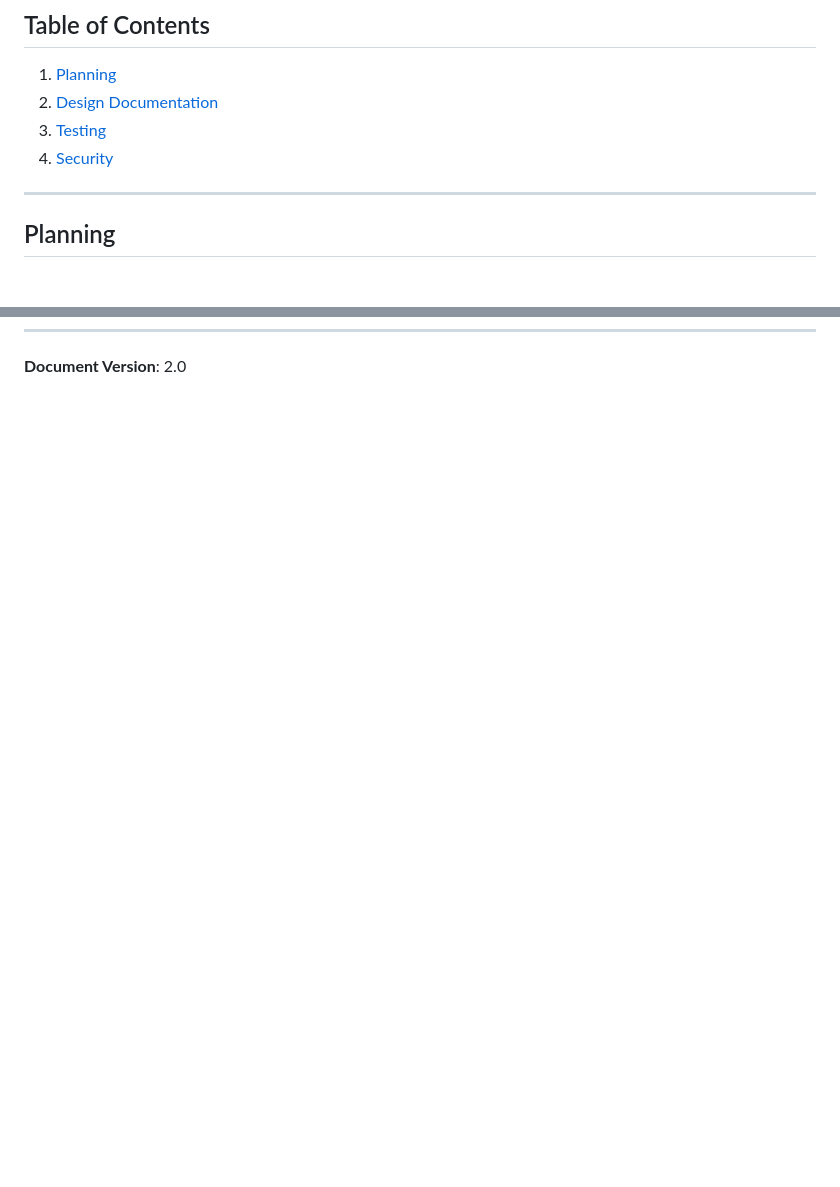
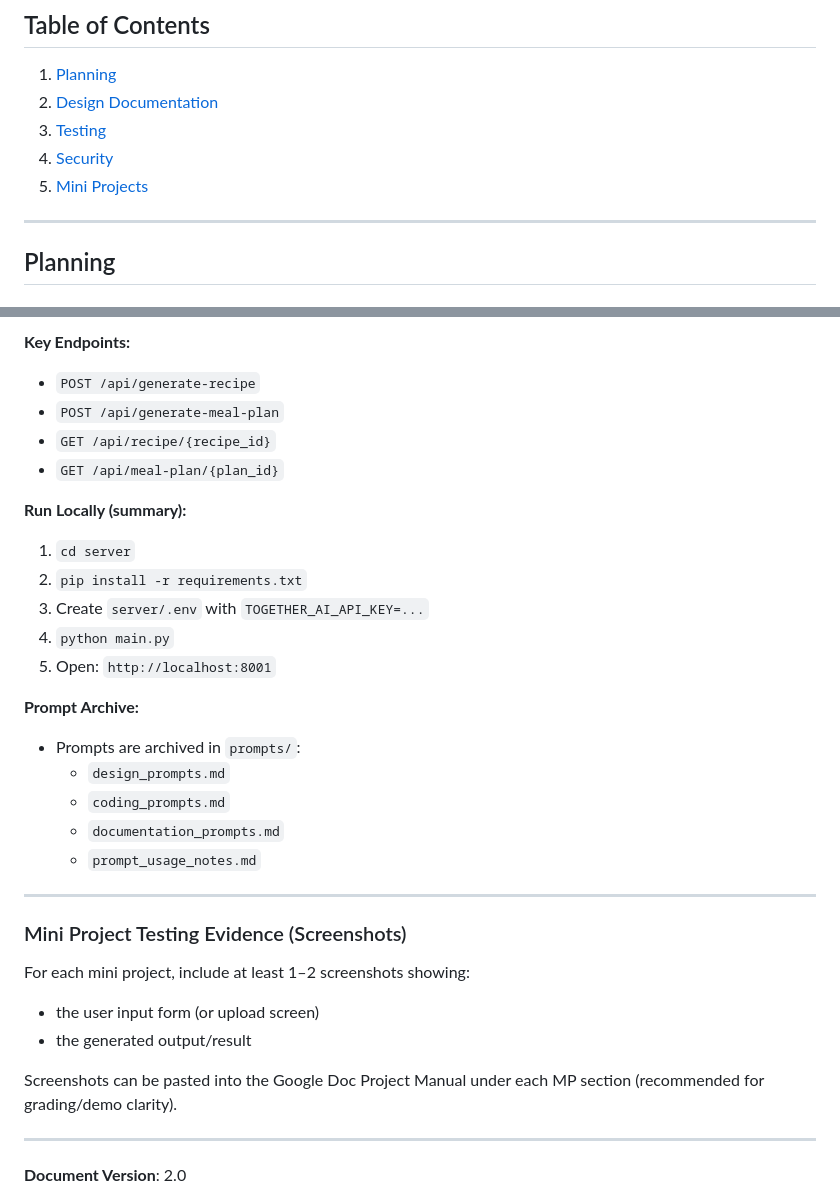
Before and after one commit to mancusiolivia/Group-Red, a Markdown page: PROJECT_MANUAL.md, 2 parts joined by grey strips. Drawn GitHub-style; blank space fills up the shorter version.

Commit message:
Add Mini Projects section to project manual

```diff
--- a/PROJECT_MANUAL.md
+++ b/PROJECT_MANUAL.md
@@ -5,6 +5,7 @@
 2. [Design Documentation](#design-documentation)
 3. [Testing](#testing)
 4. [Security](#security)
+5. [Mini Projects](#mini-projects)
 
 ---
 
@@ -514 +648,32 @@ http://localhost:8000
+**Key Endpoints:**
+- `POST /api/generate-recipe`
+- `POST /api/generate-meal-plan`
+- `GET /api/recipe/{recipe_id}`
+- `GET /api/meal-plan/{plan_id}`
+
+**Run Locally (summary):**
+1. `cd server`
+2. `pip install -r requirements.txt`
+3. Create `server/.env` with `TOGETHER_AI_API_KEY=...`
+4. `python main.py`
+5. Open: `http://localhost:8001`
+
+**Prompt Archive:**
+- Prompts are archived in `prompts/`:
+  - `design_prompts.md`
+  - `coding_prompts.md`
+  - `documentation_prompts.md`
+  - `prompt_usage_notes.md`
+
+---
+
+### Mini Project Testing Evidence (Screenshots)
+For each mini project, include at least 1–2 screenshots showing:
+- the user input form (or upload screen)
+- the generated output/result
+
+Screenshots can be pasted into the Google Doc Project Manual under each MP section (recommended for grading/demo clarity).
+
+---
+
 **Document Version**: 2.0
```
Also changed, not shown: other parts of PROJECT_MANUAL.md (+134 -1 lines).
